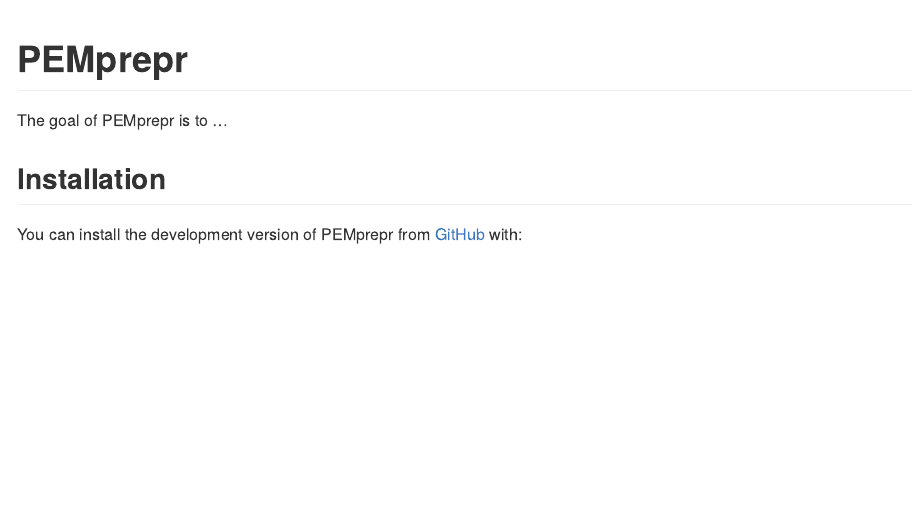
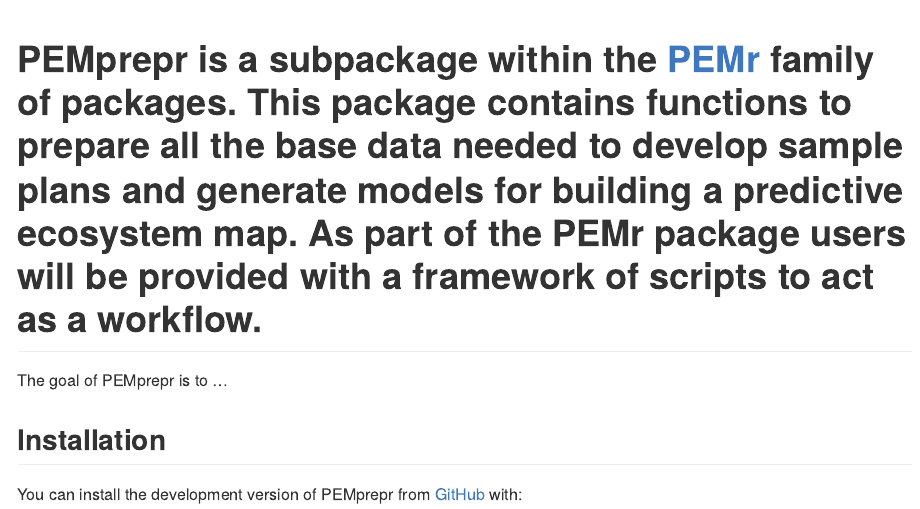
Before and after one commit to gcperk/PEMprepr, an R Markdown document (README.Rmd): the page in a window 1100 px wide, from its top. Rendered offline with R 4.5, knitr and Pandoc, with nearby package versions; badge pictures from the web are left out.

Commit message:
update intro text

````diff
--- a/README.Rmd
+++ b/README.Rmd
@@ -13,7 +13,8 @@
 )
 ```
 
-# PEMprepr
+# PEMprepr is a subpackage within the [PEMr](https://github.com/ninoxconsulting/PEMr) family of packages. This package contains functions to prepare all the base data needed to develop sample plans and generate models for building a predictive ecosystem map. As part of the PEMr package users will be provided with a framework of scripts to act as a workflow.
+
 
 <!-- badges: start -->
 [![R-CMD-check](https://github.com/ninoxconsulting/PEMprepr/actions/workflows/R-CMD-check.yaml/badge.svg)](https://github.com/ninoxconsulting/PEMprepr/actions/workflows/R-CMD-check.yaml)
````
Also changed, not shown: README.Rmd (1 more changed lines).
